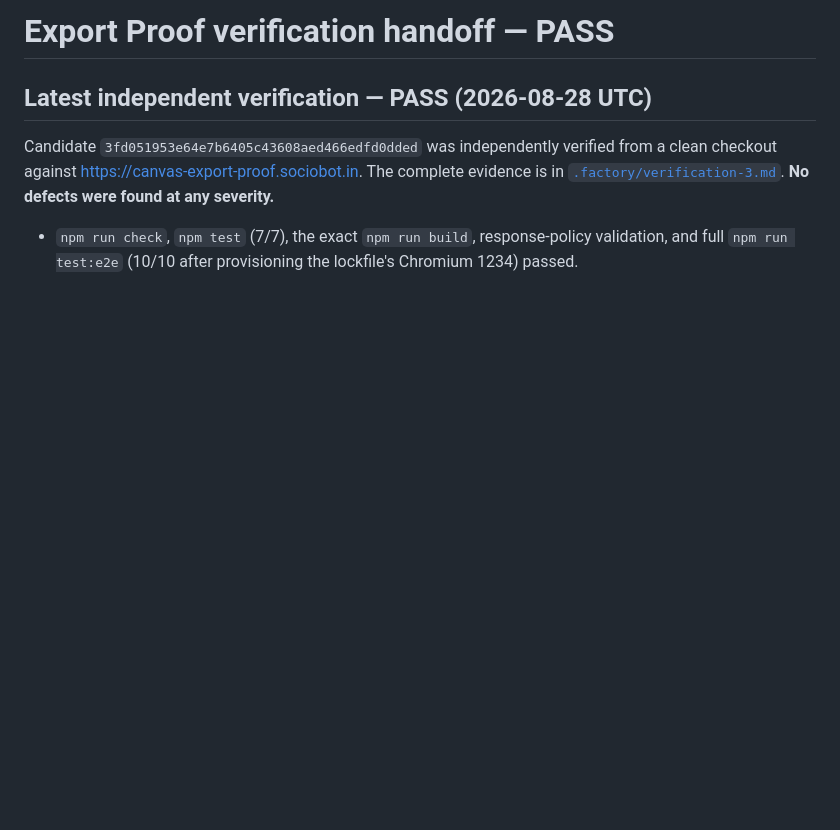
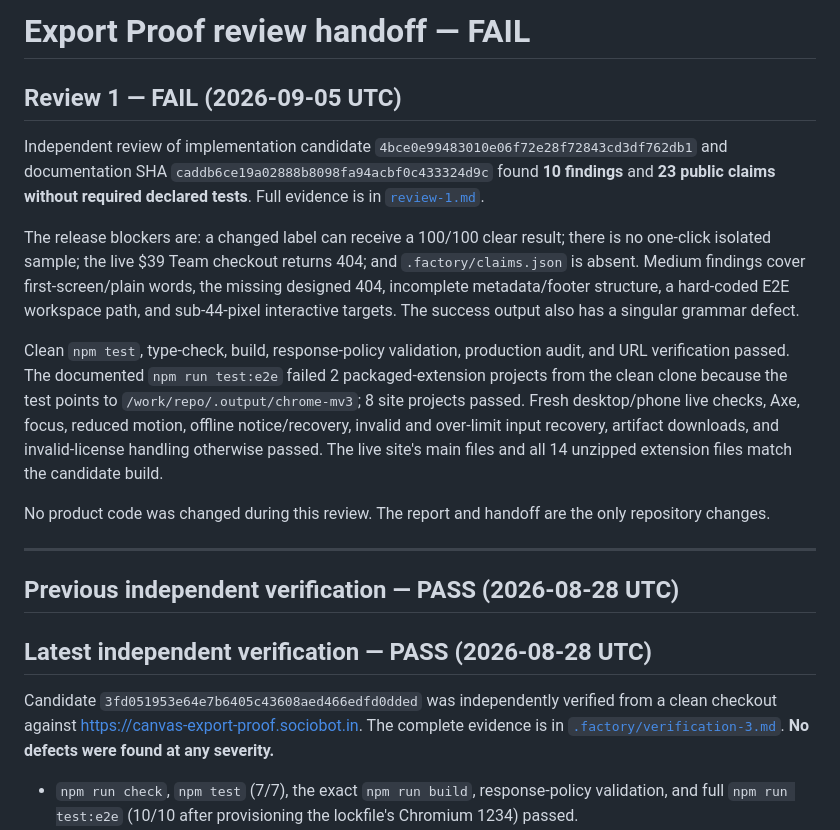
Before and after one commit to B-Divyesh/sf-canvas-export-proof, a Markdown page: .factory/handoff.md, the part around the change. Rendered like a GitHub page; blank space fills up the shorter version.

Commit message:
docs: add review 1 failure report

```diff
--- a/.factory/handoff.md
+++ b/.factory/handoff.md
@@ -1,4 +1,35 @@
-# Export Proof verification handoff — **PASS**
+# Export Proof review handoff — **FAIL**
+
+## Review 1 — **FAIL** (2026-09-05 UTC)
+
+Independent review of implementation candidate
+`4bce0e99483010e06f72e28f72843cd3df762db1` and documentation SHA
+`caddb6ce19a02888b8098fa94acbf0c433324d9c` found **10 findings** and **23
+public claims without required declared tests**. Full evidence is in
+[`review-1.md`](review-1.md).
+
+The release blockers are: a changed label can receive a 100/100 clear result;
+there is no one-click isolated sample; the live $39 Team checkout returns 404;
+and `.factory/claims.json` is absent. Medium findings cover first-screen/plain
+words, the missing designed 404, incomplete metadata/footer structure, a
+hard-coded E2E workspace path, and sub-44-pixel interactive targets. The success
+output also has a singular grammar defect.
+
+Clean `npm test`, type-check, build, response-policy validation, production
+audit, and URL verification passed. The documented `npm run test:e2e` failed
+2 packaged-extension projects from the clean clone because the test points to
+`/work/repo/.output/chrome-mv3`; 8 site projects passed. Fresh desktop/phone
+live checks, Axe, focus, reduced motion, offline notice/recovery, invalid and
+over-limit input recovery, artifact downloads, and invalid-license handling
+otherwise passed. The live site's main files and all 14 unzipped extension
+files match the candidate build.
+
+No product code was changed during this review. The report and handoff are the
+only repository changes.
+
+---
+
+## Previous independent verification — **PASS** (2026-08-28 UTC)
 
 ## Latest independent verification — **PASS** (2026-08-28 UTC)
 
```
Also changed, not shown: .factory/review-1.md (added, +278 -0 lines).
